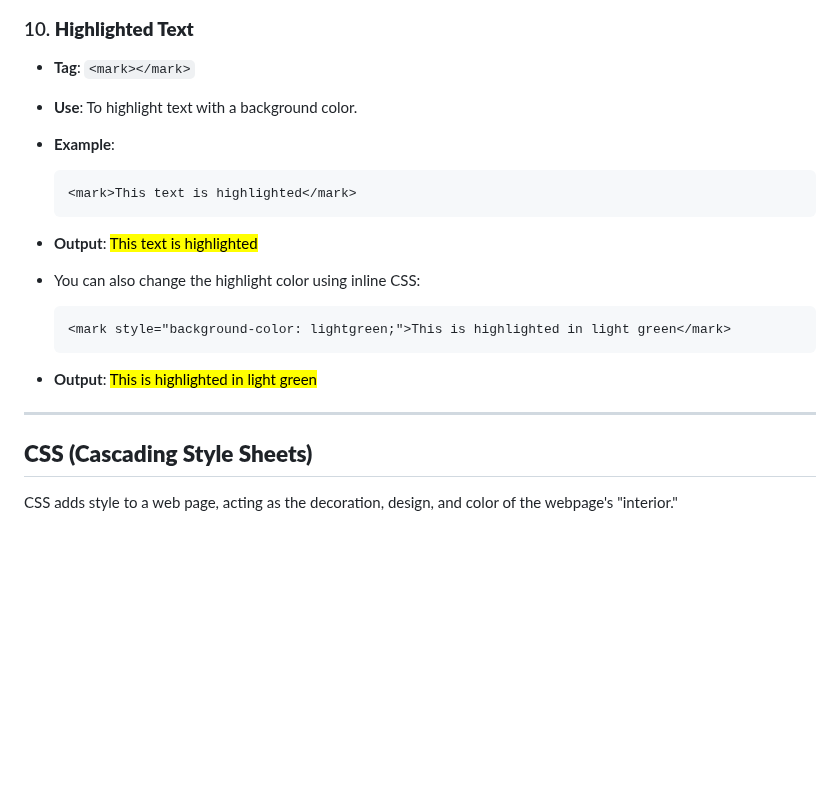
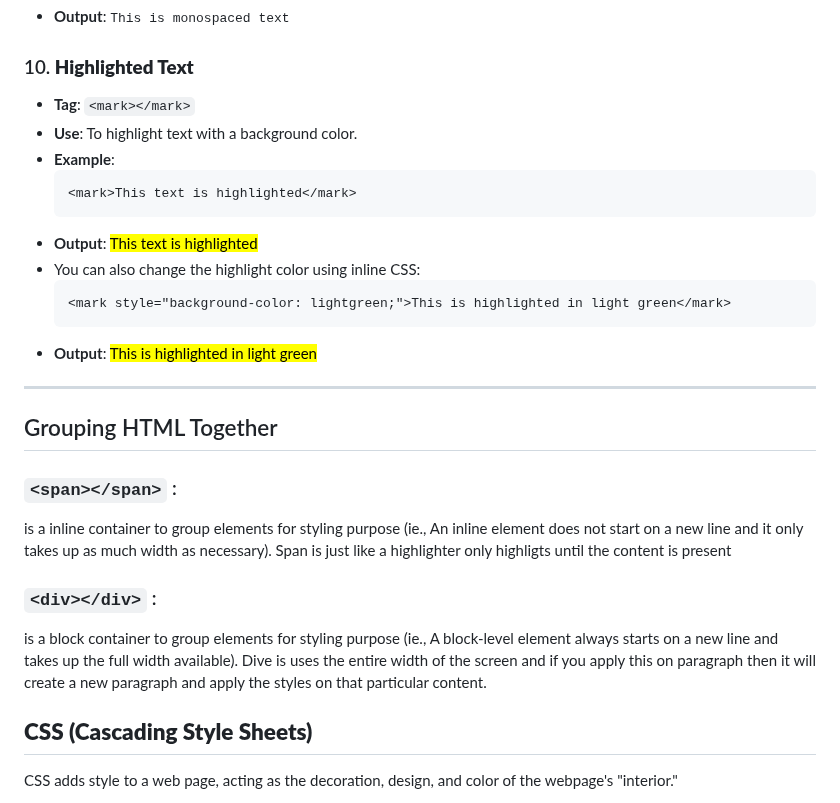
Before and after one commit to Sripo/HTML_CSS, a Markdown page: README.md, the part around the change. Drawn GitHub-style; blank space fills up the shorter version.

Commit message:
Update README.md
Added the grouping elements

````diff
--- a/README.md
+++ b/README.md
@@ -126,14 +126,19 @@ HTML defines the basic structure of a website, similar to the skeleton of a webp
     <mark>This text is highlighted</mark>
     ```
 - **Output**: <mark>This text is highlighted</mark>
-
 - You can also change the highlight color using inline CSS:
     ```html
     <mark style="background-color: lightgreen;">This is highlighted in light green</mark>
     ```
 - **Output**: <mark style="background-color: lightgreen;">This is highlighted in light green</mark>
+---
+## Grouping HTML Together
 
----
+### `<span></span>` :
+is a inline container to group elements for styling purpose (ie., An inline element does not start on a new line and it only takes up as much width as necessary). Span is just like a highlighter only highligts until the content is present
+
+### `<div></div>` :
+is a block container to group elements for styling purpose (ie., A block-level element always starts on a new line and takes up the full width available). Dive is uses the entire width of the screen and  if you apply this on paragraph then it will create a new paragraph and apply the styles on that particular content.
 
 
 ## **CSS (Cascading Style Sheets)**
````
